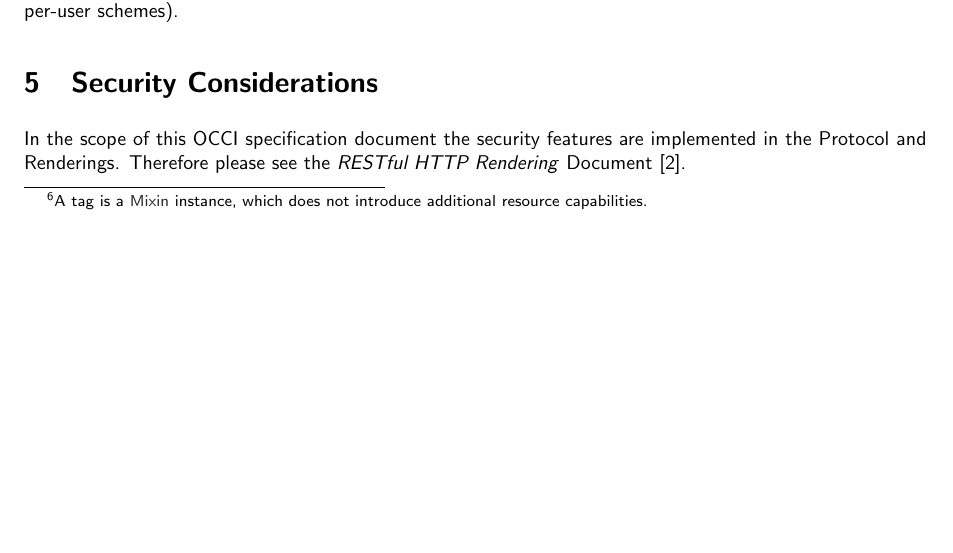
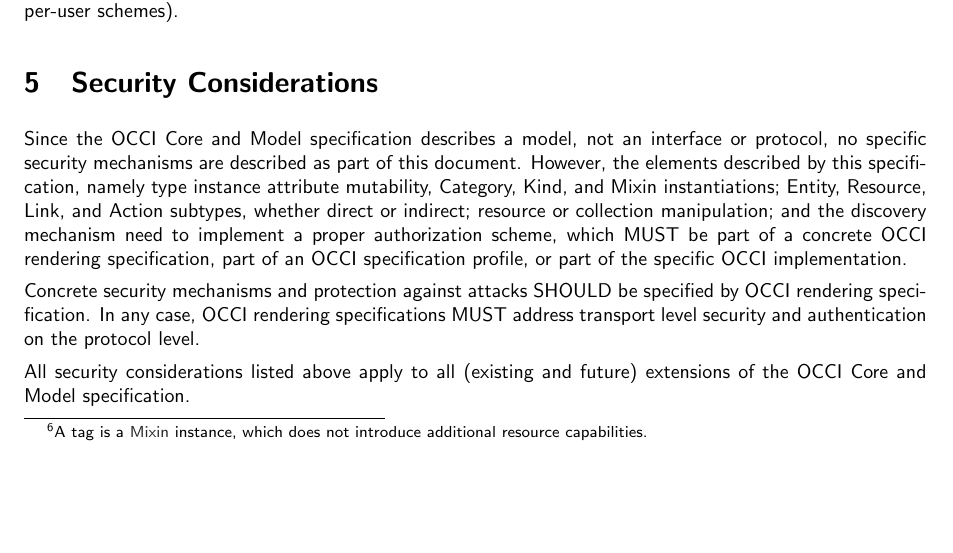
Before and after one commit to occiware/occi-wg, a LaTeX document (core.tex): part of page 14 of 17, cut so that both start at the same text. Compiled offline with pdfLaTeX.

Commit message:
(Re-)added sections on security considerations.
git-svn-id: file://localhost/tmp/svn2git/occi-wg/svn/trunk@460 03f8628b-ed47-4a1f-bca9-bd5ac709a1f8

```diff
--- a/core.tex
+++ b/core.tex
@@ -920,9 +920,22 @@ RECOMMENDED to assign a separate \hl{Category} scheme for each user's
 \hl{Mixin} instances (e.g. per-user schemes).
 
 \section{Security Considerations}
-In the scope of this OCCI specification document the security features
-are implemented in the Protocol and Renderings. Therefore please see
-the \emph{RESTful HTTP Rendering} Document \cite{occi:http_rendering}.
+Since the OCCI Core and Model specification describes a model, not an interface
+or protocol, no specific security mechanisms are described as part of this
+document. However, the elements described by this specification, namely type
+instance attribute mutability, Category, Kind, and Mixin instantiations; Entity,
+Resource, Link, and Action subtypes,  whether direct or indirect; resource or
+collection manipulation; and the discovery mechanism need to implement a proper
+authorization scheme, which MUST be part of a concrete OCCI rendering
+specification, part of an OCCI specification profile, or part of the specific
+OCCI implementation.
+
+Concrete security mechanisms and protection against attacks SHOULD be specified
+by OCCI rendering specification. In any case, OCCI rendering specifications MUST
+address transport level security and authentication on the protocol level.
+
+All security considerations listed above apply to all (existing and future)
+extensions of the OCCI Core and Model specification.
 
 \section{Glossary}
 \label{sec:glossary}
```
Also changed, not shown: infrastructure.tex (+3 -3 lines).
